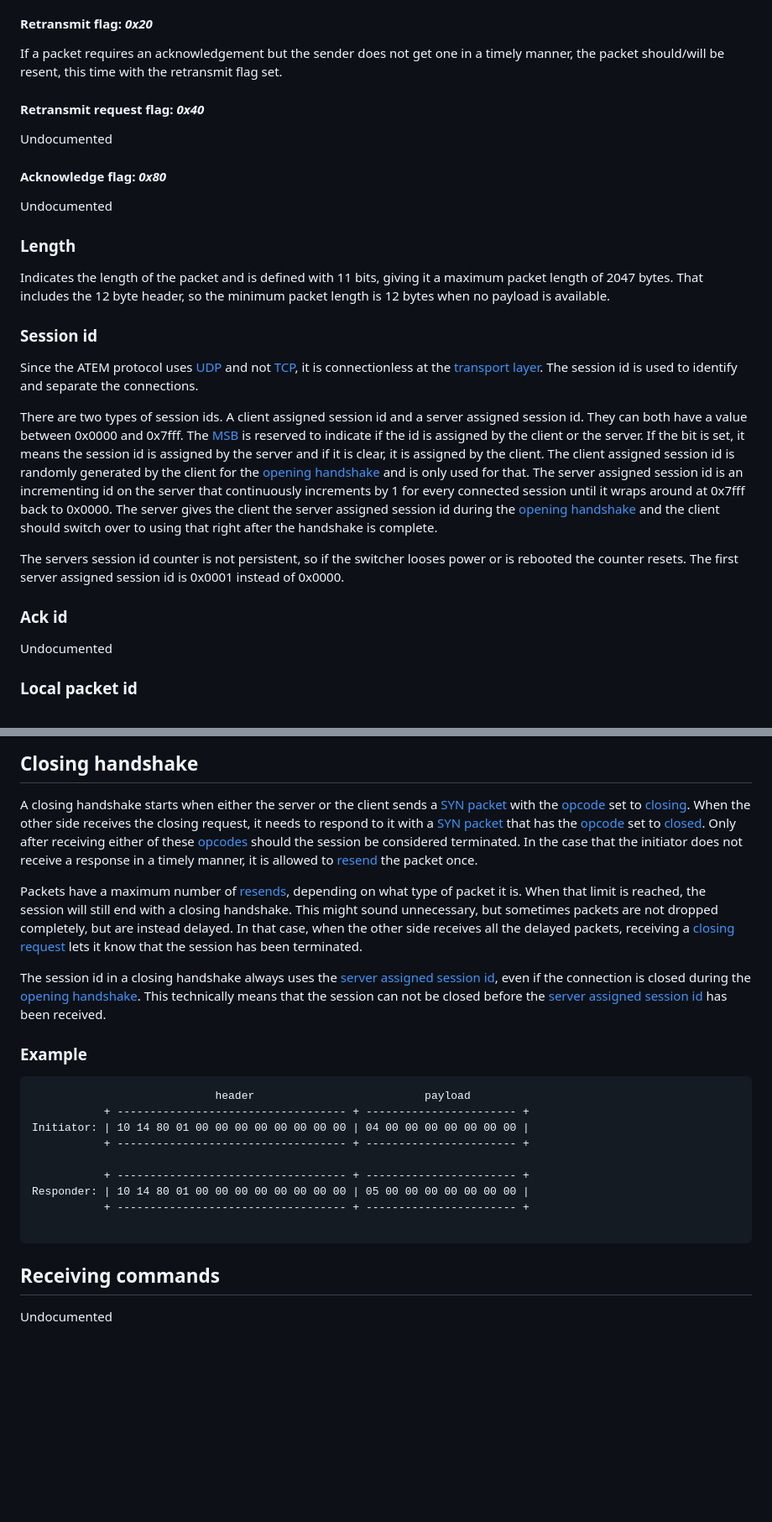
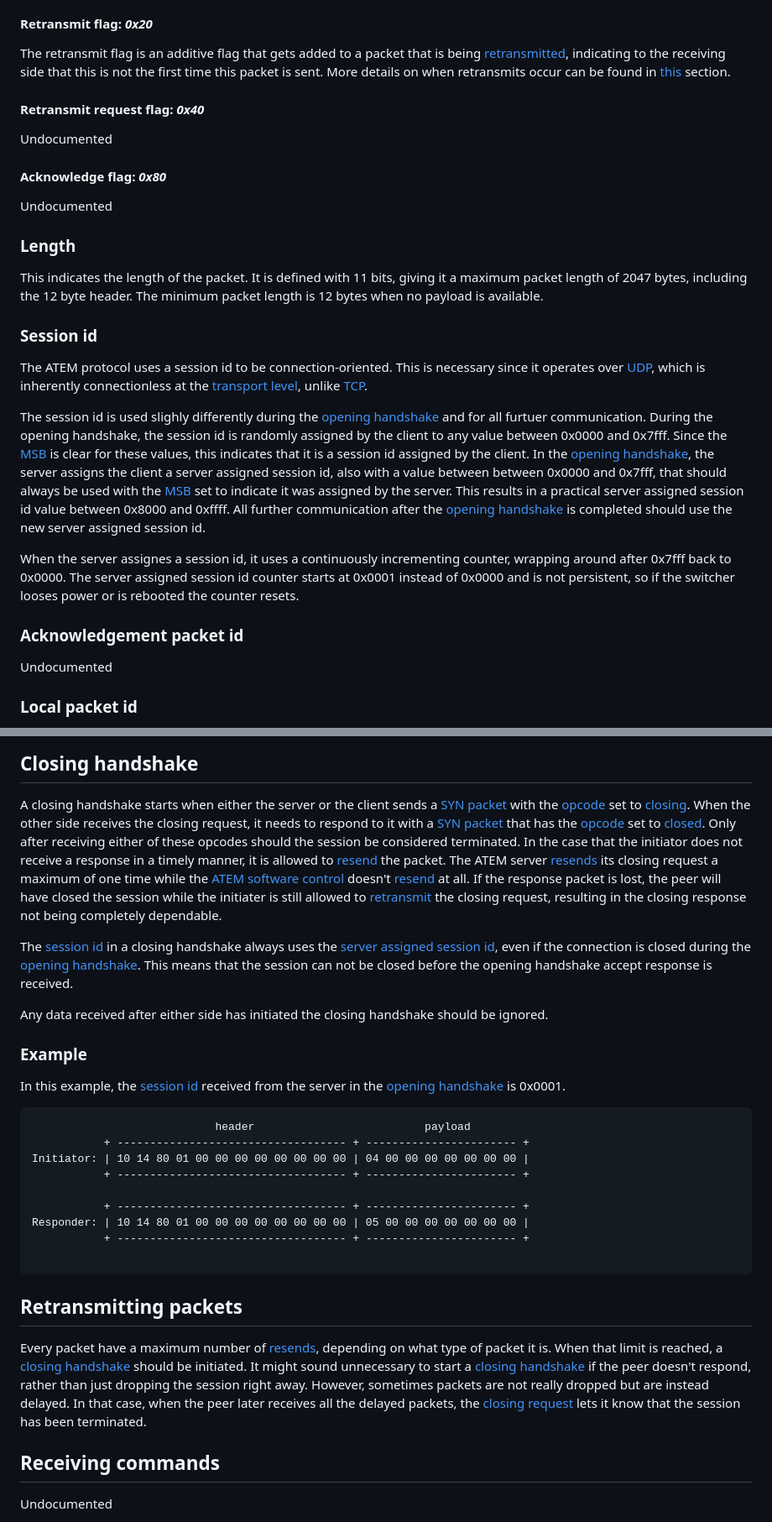
Before and after one commit to FanatiQS/wireless_atem_camera_control_and_tally, a Markdown page: doc/atem_protocol.md, 2 parts joined by grey strips. Shown: that part at 84% size. Drawn GitHub-style; blank space fills up the shorter version.

Commit message:
Update documentaiton

````diff
--- a/doc/atem_protocol.md
+++ b/doc/atem_protocol.md
@@ -49,7 +49,8 @@ The SYN flag is set for SYN packets used in the [opening handshake](#opening-han
 A SYN packet has an 8 byte payload, giving it a total [length](#length) of 20 bytes including the header, where the first byte of the payload is the [opcode](#opcode).
 
 #### Retransmit flag: *0x20*
-If a packet requires an acknowledgement but the sender does not get one in a timely manner, the packet should/will be resent, this time with the retransmit flag set.
+The retransmit flag is an additive flag that gets added to a packet that is being [retransmitted](#retransmitting-packets), indicating to the receiving side that this is not the first time this packet is sent.
+More details on when retransmits occur can be found in [this](#retransmitting-packets) section.
 
 #### Retransmit request flag: *0x40*
 Undocumented
@@ -58,26 +59,25 @@ Undocumented
 Undocumented
 
 ### Length
-Indicates the length of the packet and is defined with 11 bits, giving it a maximum packet length of 2047 bytes.
-That includes the 12 byte header, so the minimum packet length is 12 bytes when no payload is available.
+This indicates the length of the packet.
+It is defined with 11 bits, giving it a maximum packet length of 2047 bytes, including the 12 byte header.
+The minimum packet length is 12 bytes when no payload is available.
 
 ### Session id
-Since the ATEM protocol uses [UDP](https://en.wikipedia.org/wiki/User_Datagram_Protocol) and not [TCP](https://en.wikipedia.org/wiki/Transmission_Control_Protocol), it is connectionless at the [transport layer](https://en.wikipedia.org/wiki/Transport_layer).
-The session id is used to identify and separate the connections.
+The ATEM protocol uses a session id to be connection-oriented.
+This is necessary since it operates over [UDP](https://en.wikipedia.org/wiki/User_Datagram_Protocol), which is inherently connectionless at the [transport level](https://en.wikipedia.org/wiki/Transport_layer), unlike [TCP](https://en.wikipedia.org/wiki/Transmission_Control_Protocol).
 
-There are two types of session ids.
-A client assigned session id and a server assigned session id.
-They can both have a value between 0x0000 and 0x7fff.
-The [MSB](https://en.wikipedia.org/wiki/Bit_numbering) is reserved to indicate if the id is assigned by the client or the server.
-If the bit is set, it means the session id is assigned by the server and if it is clear, it is assigned by the client.
-The client assigned session id is randomly generated by the client for the [opening handshake](#opening-handshake) and is only used for that.
-The server assigned session id is an incrementing id on the server that continuously increments by 1 for every connected session until it wraps around at 0x7fff back to 0x0000.
-The server gives the client the server assigned session id during the [opening handshake](#opening-handshake) and the client should switch over to using that right after the handshake is complete.
+The session id is used slighly differently during the [opening handshake](#opening-handshake) and for all furtuer communication.
+During the opening handshake, the session id is randomly assigned by the client to any value between 0x0000 and 0x7fff.
+Since the [MSB](https://en.wikipedia.org/wiki/Bit_numbering) is clear for these values, this indicates that it is a session id assigned by the client.
+In the [opening handshake](#opening-handshake), the server assigns the client a server assigned session id, also with a value between between 0x0000 and 0x7fff, that should always be used with the [MSB](https://en.wikipedia.org/wiki/Bit_numbering) set to indicate it was assigned by the server.
+This results in a practical server assigned session id value between 0x8000 and 0xffff.
+All further communication after the [opening handshake](#opening-handshake) is completed should use the new server assigned session id.
 
-The servers session id counter is not persistent, so if the switcher looses power or is rebooted the counter resets.
-The first server assigned session id is 0x0001 instead of 0x0000.
+When the server assignes a session id, it uses a continuously incrementing counter, wrapping around after 0x7fff back to 0x0000.
+The server assigned session id counter starts at 0x0001 instead of 0x0000 and is not persistent, so if the switcher looses power or is rebooted the counter resets.
 
-### Ack id
+### Acknowledgement packet id
 Undocumented
 
 ### Local packet id
@@ -168,18 +167,18 @@ Client: | 80 0c 74 40 00 00 00 00 00 00 00 00 |
 ## Closing handshake
 A closing handshake starts when either the server or the client sends a [SYN packet](#syn-flag-0x10) with the [opcode](#opcode) set to [closing](#closing-opcode-0x04).
 When the other side receives the closing request, it needs to respond to it with a [SYN packet](#syn-flag-0x10) that has the [opcode](#opcode) set to [closed](#closed-opcode-0x05).
-Only after receiving either of these [opcodes](#opcodes) should the session be considered terminated.
-In the case that the initiator does not receive a response in a timely manner, it is allowed to [resend](#retransmit-flag-0x20) the packet once.
+Only after receiving either of these opcodes should the session be considered terminated.
+In the case that the initiator does not receive a response in a timely manner, it is allowed to [resend](#retransmit-flag-0x20) the packet.
+The ATEM server [resends](#retransmit-flag-0x20) its closing request a maximum of one time while the [ATEM software control](#missing-link) doesn't [resend](#retransmit-flag-0x20) at all.
+If the response packet is lost, the peer will have closed the session while the initiater is still allowed to [retransmit](#retransmit-flag-0x20) the closing request, resulting in the closing response not being completely dependable.
 
-Packets have a maximum number of [resends](#retransmit-flag-0x20), depending on what type of packet it is.
-When that limit is reached, the session will still end with a closing handshake.
-This might sound unnecessary, but sometimes packets are not dropped completely, but are instead delayed.
-In that case, when the other side receives all the delayed packets, receiving a [closing request](#closing-opcode-0x04) lets it know that the session has been terminated.
+The [session id](#session-id) in a closing handshake always uses the [server assigned session id](#session-id), even if the connection is closed during the [opening handshake](#opening-handshake).
+This means that the session can not be closed before the opening handshake accept response is received.
 
-The session id in a closing handshake always uses the [server assigned session id](#session-id), even if the connection is closed during the [opening handshake](#opening-handshake).
-This technically means that the session can not be closed before the [server assigned session id](#session-id) has been received.
+Any data received after either side has initiated the closing handshake should be ignored.
 
 ### Example
+In this example, the [session id](#session-id) received from the server in the [opening handshake](#opening-handshake) is 0x0001.
 
 ```
                             header                          payload
@@ -192,6 +191,13 @@ Responder: | 10 14 80 01 00 00 00 00 00 00 00 00 | 05 00 00 00 00 00 00 00 |
            + ----------------------------------- + ----------------------- +
 
 ```
+
+## Retransmitting packets
+Every packet have a maximum number of [resends](#retransmit-flag-0x20), depending on what type of packet it is.
+When that limit is reached, a [closing handshake](#closing-handshake) should be initiated.
+It might sound unnecessary to start a [closing handshake](#closing-handshake) if the peer doesn't respond, rather than just dropping the session right away.
+However, sometimes packets are not really dropped but are instead delayed.
+In that case, when the peer later receives all the delayed packets, the [closing request](#closing-handshake) lets it know that the session has been terminated.
 
 ## Receiving commands
 Undocumented
````
Also changed, not shown: other parts of doc/atem_protocol.md (+15 -16 lines).
